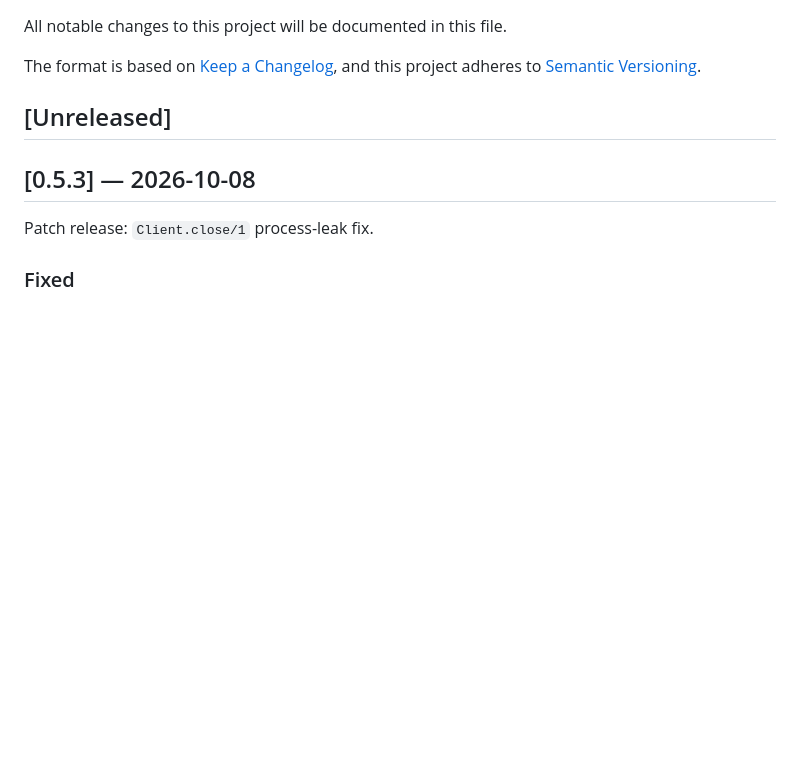
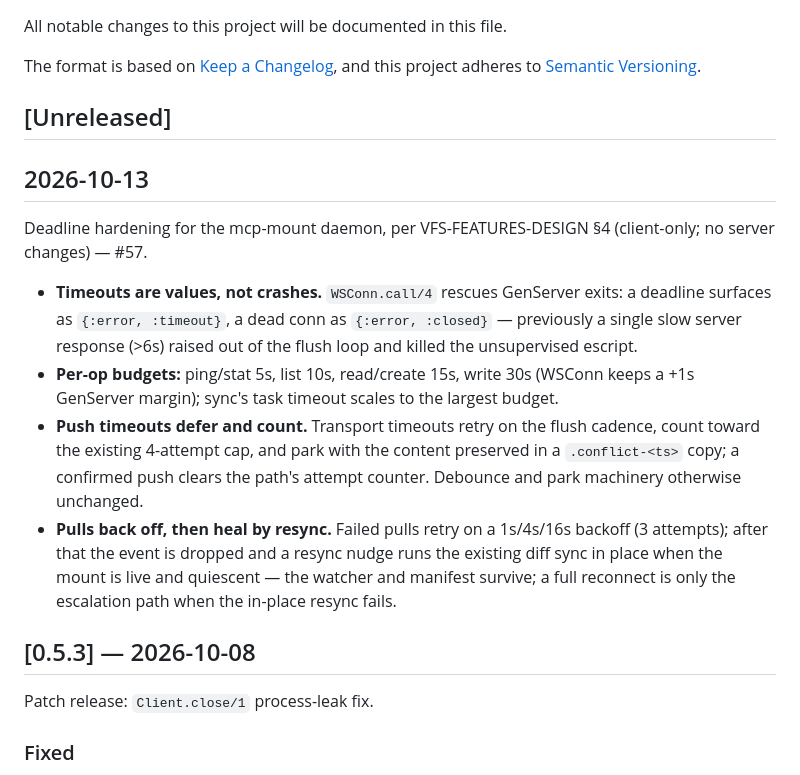
Before and after one commit to noizu-labs-ml/elixir-mcp-lib, a Markdown page: CHANGELOG.md, the part around the change. GitHub-like rendering; blank space fills up the shorter version.

Commit message:
docs(changelog): mcp-mount deadline hardening (#57)
Co-Authored-By: Loom <loom@therobotlives.com>

```diff
--- a/CHANGELOG.md
+++ b/CHANGELOG.md
@@ -6,6 +6,28 @@ The format is based on [Keep a Changelog](https://keepachangelog.com/en/1.1.0/),
 and this project adheres to [Semantic Versioning](https://semver.org/spec/v2.0.0.html).
 
 ## [Unreleased]
+
+## 2026-10-13
+
+Deadline hardening for the mcp-mount daemon, per VFS-FEATURES-DESIGN §4
+(client-only; no server changes) — #57.
+
+- **Timeouts are values, not crashes.** `WSConn.call/4` rescues GenServer
+  exits: a deadline surfaces as `{:error, :timeout}`, a dead conn as
+  `{:error, :closed}` — previously a single slow server response (>6s)
+  raised out of the flush loop and killed the unsupervised escript.
+- **Per-op budgets:** ping/stat 5s, list 10s, read/create 15s, write 30s
+  (WSConn keeps a +1s GenServer margin); sync's task timeout scales to the
+  largest budget.
+- **Push timeouts defer and count.** Transport timeouts retry on the flush
+  cadence, count toward the existing 4-attempt cap, and park with the
+  content preserved in a `.conflict-<ts>` copy; a confirmed push clears the
+  path's attempt counter. Debounce and park machinery otherwise unchanged.
+- **Pulls back off, then heal by resync.** Failed pulls retry on a
+  1s/4s/16s backoff (3 attempts); after that the event is dropped and a
+  resync nudge runs the existing diff sync in place when the mount is live
+  and quiescent — the watcher and manifest survive; a full reconnect is
+  only the escalation path when the in-place resync fails.
 
 ## [0.5.3] — 2026-10-08
 
```
